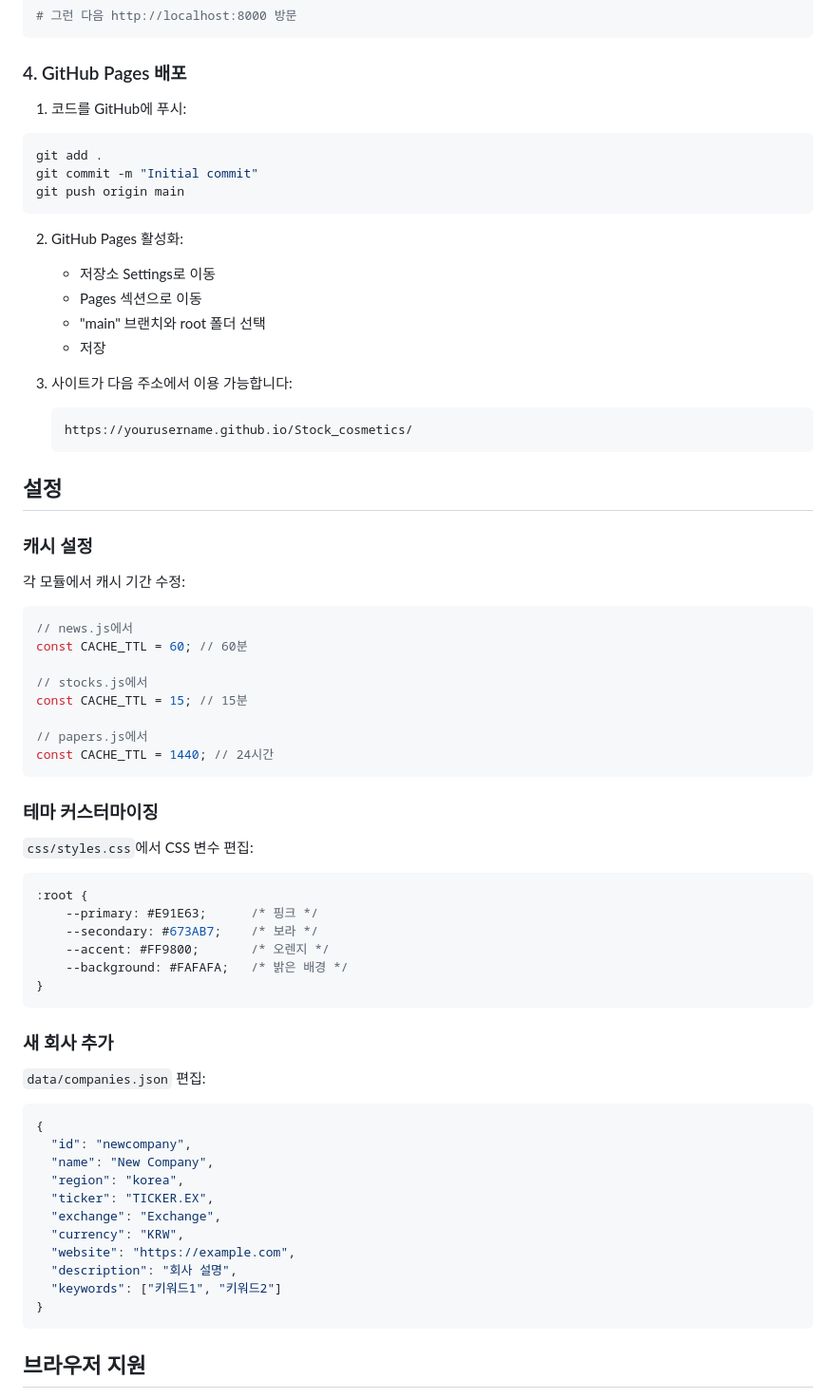
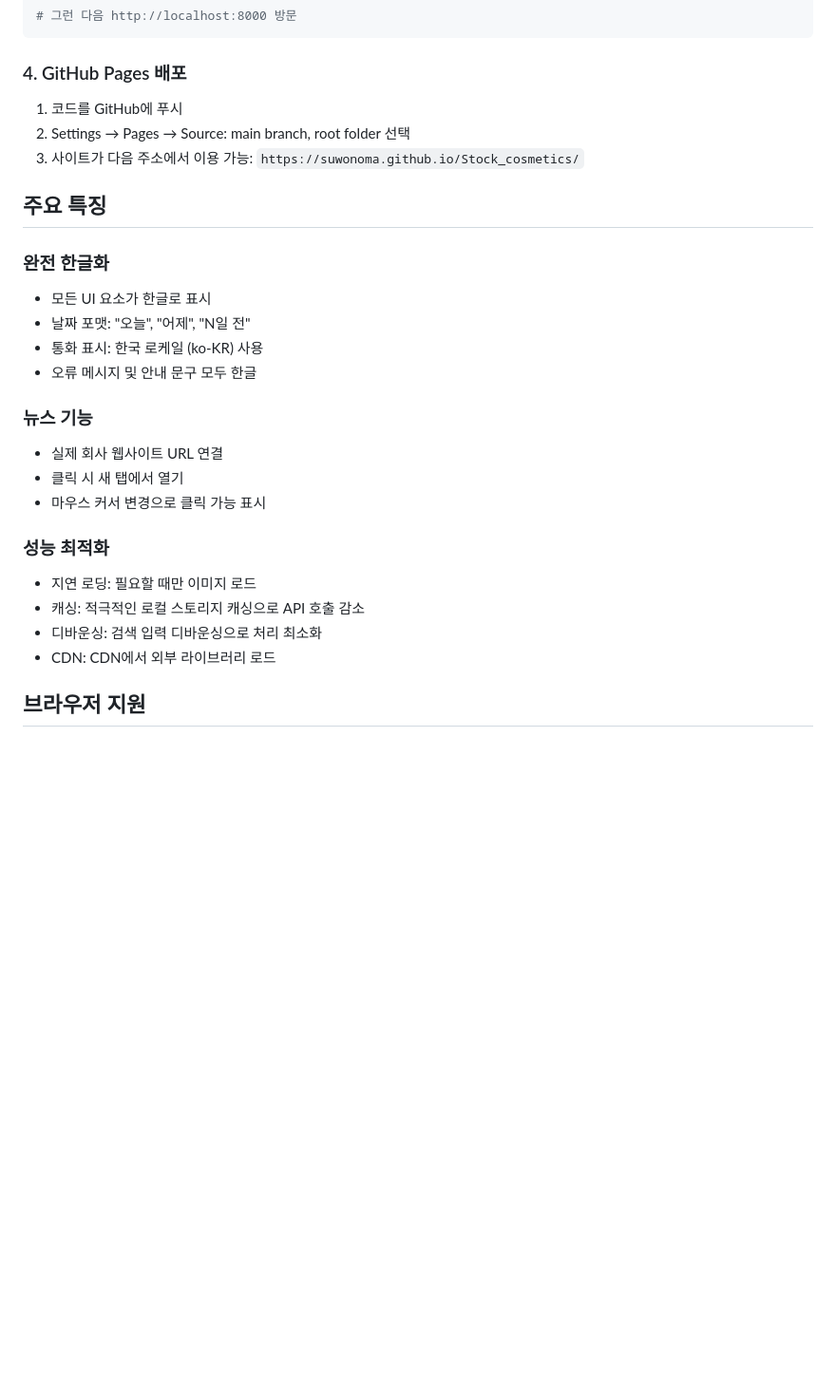
Before and after one commit to suwonoma/Stock_cosmetics, a Markdown page: README.md, the part around one of its changes. Shown at 95% size. GitHub-like rendering; blank space fills up the shorter version.

````diff
--- a/README.md
+++ b/README.md
@@ -147,72 +135,28 @@ npx http-server
 
 ### 4. GitHub Pages 배포
 
-1. 코드를 GitHub에 푸시:
+1. 코드를 GitHub에 푸시
+2. Settings → Pages → Source: main branch, root folder 선택
+3. 사이트가 다음 주소에서 이용 가능: `https://suwonoma.github.io/Stock_cosmetics/`
 
-```bash
-git add .
-git commit -m "Initial commit"
-git push origin main
-```
+## 주요 특징
 
-2. GitHub Pages 활성화:
-   - 저장소 Settings로 이동
-   - Pages 섹션으로 이동
-   - "main" 브랜치와 root 폴더 선택
-   - 저장
+### 완전 한글화
+- 모든 UI 요소가 한글로 표시
+- 날짜 포맷: "오늘", "어제", "N일 전"
+- 통화 표시: 한국 로케일 (ko-KR) 사용
+- 오류 메시지 및 안내 문구 모두 한글
 
-3. 사이트가 다음 주소에서 이용 가능합니다:
-   ```
-   https://yourusername.github.io/Stock_cosmetics/
-   ```
+### 뉴스 기능
+- 실제 회사 웹사이트 URL 연결
+- 클릭 시 새 탭에서 열기
+- 마우스 커서 변경으로 클릭 가능 표시
 
-## 설정
-
-### 캐시 설정
-
-각 모듈에서 캐시 기간 수정:
-
-```javascript
-// news.js에서
-const CACHE_TTL = 60; // 60분
-
-// stocks.js에서
-const CACHE_TTL = 15; // 15분
-
-// papers.js에서
-const CACHE_TTL = 1440; // 24시간
-```
-
-### 테마 커스터마이징
-
-`css/styles.css`에서 CSS 변수 편집:
-
-```css
-:root {
-    --primary: #E91E63;      /* 핑크 */
-    --secondary: #673AB7;    /* 보라 */
-    --accent: #FF9800;       /* 오렌지 */
-    --background: #FAFAFA;   /* 밝은 배경 */
-}
-```
-
-### 새 회사 추가
-
-`data/companies.json` 편집:
-
-```json
-{
-  "id": "newcompany",
-  "name": "New Company",
-  "region": "korea",
-  "ticker": "TICKER.EX",
-  "exchange": "Exchange",
-  "currency": "KRW",
-  "website": "https://example.com",
-  "description": "회사 설명",
-  "keywords": ["키워드1", "키워드2"]
-}
-```
+### 성능 최적화
+- 지연 로딩: 필요할 때만 이미지 로드
+- 캐싱: 적극적인 로컬 스토리지 캐싱으로 API 호출 감소
+- 디바운싱: 검색 입력 디바운싱으로 처리 최소화
+- CDN: CDN에서 외부 라이브러리 로드
 
 ## 브라우저 지원
 
````
Also changed, not shown: other parts of README.md (+45 -107 lines).
